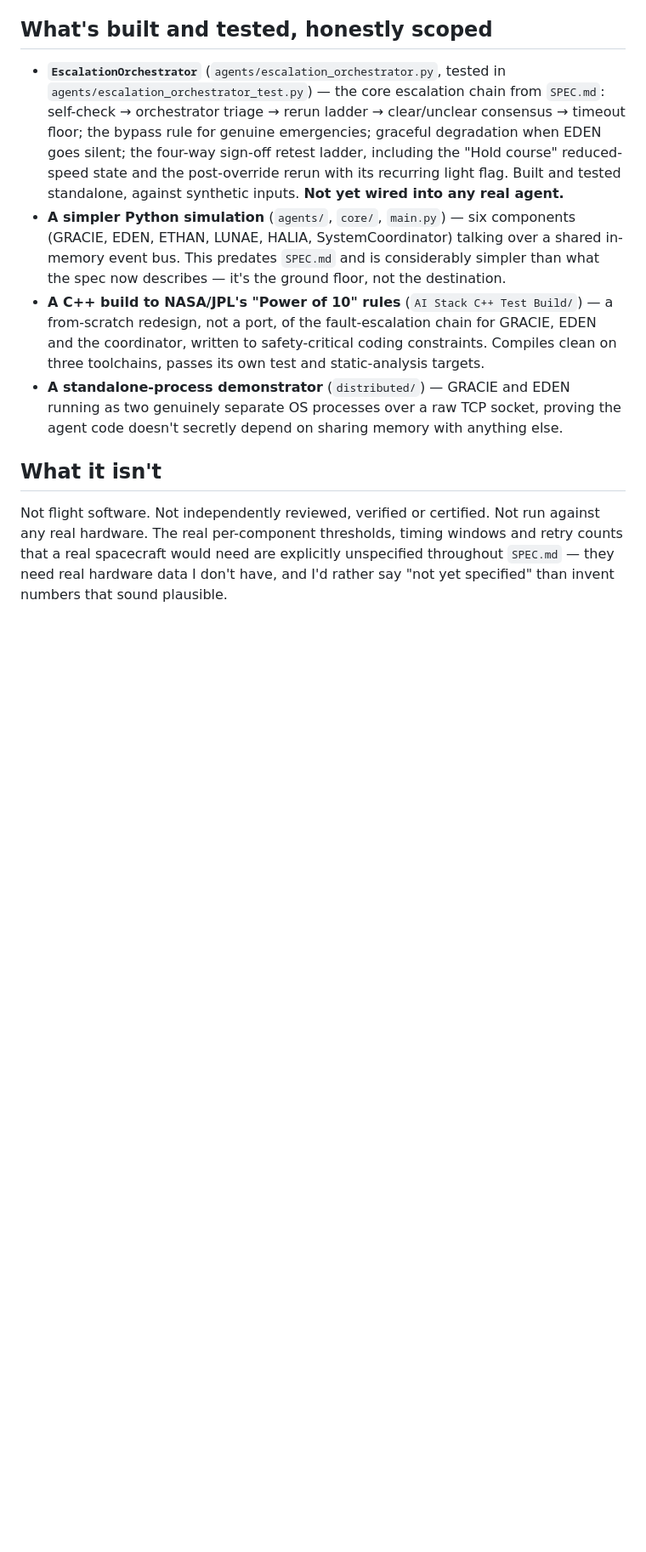
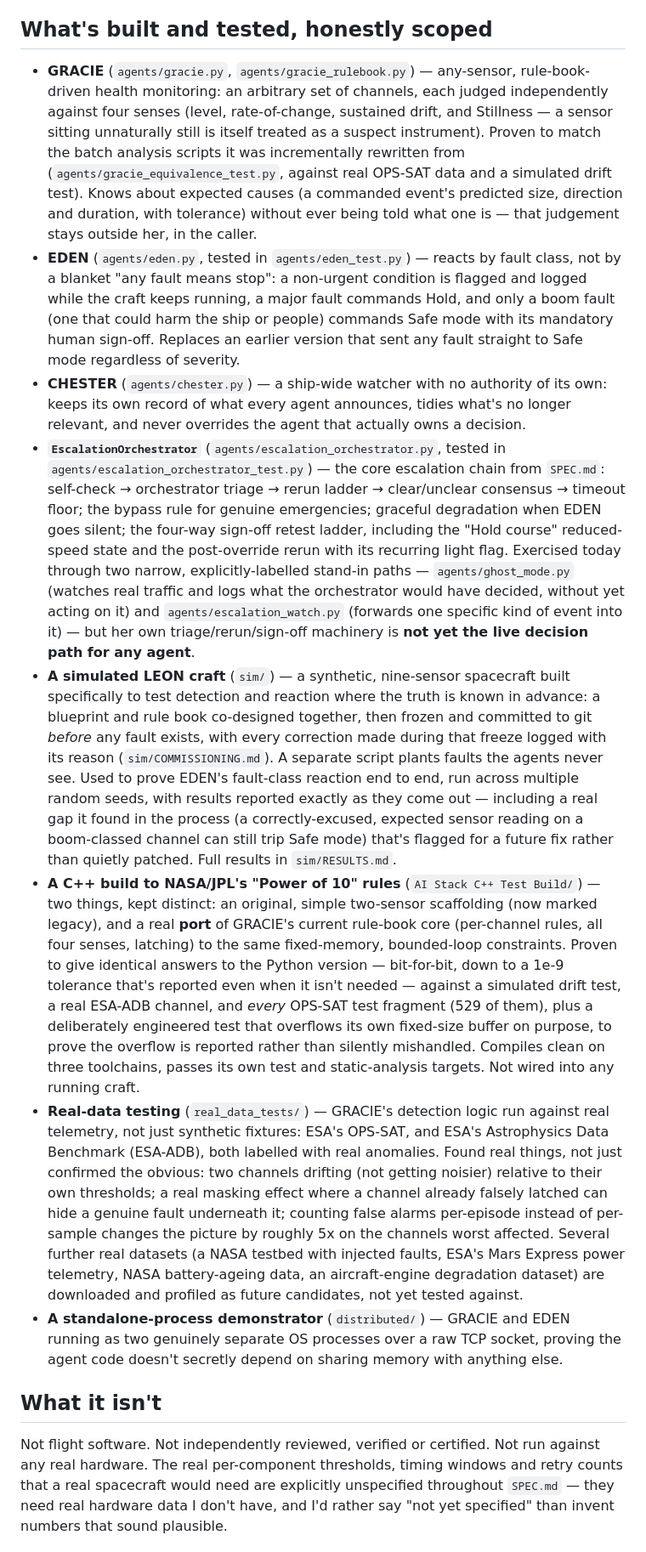
Before and after one commit to Jay8822/LEON, a Markdown page: README.md, the part around one of its changes. Shown at 85% size. GitHub-like rendering; blank space fills up the shorter version.

```diff
--- a/README.md
+++ b/README.md
@@ -12,9 +12,13 @@ Communication with a spacecraft isn't instant. In Earth orbit the delay is a fra
 
 ## What's built and tested, honestly scoped
 
-- **`EscalationOrchestrator`** (`agents/escalation_orchestrator.py`, tested in `agents/escalation_orchestrator_test.py`) — the core escalation chain from `SPEC.md`: self-check → orchestrator triage → rerun ladder → clear/unclear consensus → timeout floor; the bypass rule for genuine emergencies; graceful degradation when EDEN goes silent; the four-way sign-off retest ladder, including the "Hold course" reduced-speed state and the post-override rerun with its recurring light flag. Built and tested standalone, against synthetic inputs. **Not yet wired into any real agent.**
-- **A simpler Python simulation** (`agents/`, `core/`, `main.py`) — six components (GRACIE, EDEN, ETHAN, LUNAE, HALIA, SystemCoordinator) talking over a shared in-memory event bus. This predates `SPEC.md` and is considerably simpler than what the spec now describes — it's the ground floor, not the destination.
-- **A C++ build to NASA/JPL's "Power of 10" rules** (`AI Stack C++ Test Build/`) — a from-scratch redesign, not a port, of the fault-escalation chain for GRACIE, EDEN and the coordinator, written to safety-critical coding constraints. Compiles clean on three toolchains, passes its own test and static-analysis targets.
+- **GRACIE** (`agents/gracie.py`, `agents/gracie_rulebook.py`) — any-sensor, rule-book-driven health monitoring: an arbitrary set of channels, each judged independently against four senses (level, rate-of-change, sustained drift, and Stillness — a sensor sitting unnaturally still is itself treated as a suspect instrument). Proven to match the batch analysis scripts it was incrementally rewritten from (`agents/gracie_equivalence_test.py`, against real OPS-SAT data and a simulated drift test). Knows about expected causes (a commanded event's predicted size, direction and duration, with tolerance) without ever being told what one is — that judgement stays outside her, in the caller.
+- **EDEN** (`agents/eden.py`, tested in `agents/eden_test.py`) — reacts by fault class, not by a blanket "any fault means stop": a non-urgent condition is flagged and logged while the craft keeps running, a major fault commands Hold, and only a boom fault (one that could harm the ship or people) commands Safe mode with its mandatory human sign-off. Replaces an earlier version that sent any fault straight to Safe mode regardless of severity.
+- **CHESTER** (`agents/chester.py`) — a ship-wide watcher with no authority of its own: keeps its own record of what every agent announces, tidies what's no longer relevant, and never overrides the agent that actually owns a decision.
+- **`EscalationOrchestrator`** (`agents/escalation_orchestrator.py`, tested in `agents/escalation_orchestrator_test.py`) — the core escalation chain from `SPEC.md`: self-check → orchestrator triage → rerun ladder → clear/unclear consensus → timeout floor; the bypass rule for genuine emergencies; graceful degradation when EDEN goes silent; the four-way sign-off retest ladder, including the "Hold course" reduced-speed state and the post-override rerun with its recurring light flag. Exercised today through two narrow, explicitly-labelled stand-in paths — `agents/ghost_mode.py` (watches real traffic and logs what the orchestrator would have decided, without yet acting on it) and `agents/escalation_watch.py` (forwards one specific kind of event into it) — but her own triage/rerun/sign-off machinery is **not yet the live decision path for any agent**.
+- **A simulated LEON craft** (`sim/`) — a synthetic, nine-sensor spacecraft built specifically to test detection and reaction where the truth is known in advance: a blueprint and rule book co-designed together, then frozen and committed to git *before* any fault exists, with every correction made during that freeze logged with its reason (`sim/COMMISSIONING.md`). A separate script plants faults the agents never see. Used to prove EDEN's fault-class reaction end to end, run across multiple random seeds, with results reported exactly as they come out — including a real gap it found in the process (a correctly-excused, expected sensor reading on a boom-classed channel can still trip Safe mode) that's flagged for a future fix rather than quietly patched. Full results in `sim/RESULTS.md`.
+- **A C++ build to NASA/JPL's "Power of 10" rules** (`AI Stack C++ Test Build/`) — two things, kept distinct: an original, simple two-sensor scaffolding (now marked legacy), and a real **port** of GRACIE's current rule-book core (per-channel rules, all four senses, latching) to the same fixed-memory, bounded-loop constraints. Proven to give identical answers to the Python version — bit-for-bit, down to a 1e-9 tolerance that's reported even when it isn't needed — against a simulated drift test, a real ESA-ADB channel, and *every* OPS-SAT test fragment (529 of them), plus a deliberately engineered test that overflows its own fixed-size buffer on purpose, to prove the overflow is reported rather than silently mishandled. Compiles clean on three toolchains, passes its own test and static-analysis targets. Not wired into any running craft.
+- **Real-data testing** (`real_data_tests/`) — GRACIE's detection logic run against real telemetry, not just synthetic fixtures: ESA's OPS-SAT, and ESA's Astrophysics Data Benchmark (ESA-ADB), both labelled with real anomalies. Found real things, not just confirmed the obvious: two channels drifting (not getting noisier) relative to their own thresholds; a real masking effect where a channel already falsely latched can hide a genuine fault underneath it; counting false alarms per-episode instead of per-sample changes the picture by roughly 5x on the channels worst affected. Several further real datasets (a NASA testbed with injected faults, ESA's Mars Express power telemetry, NASA battery-ageing data, an aircraft-engine degradation dataset) are downloaded and profiled as future candidates, not yet tested against.
 - **A standalone-process demonstrator** (`distributed/`) — GRACIE and EDEN running as two genuinely separate OS processes over a raw TCP socket, proving the agent code doesn't secretly depend on sharing memory with anything else.
 
 ## What it isn't
```
Also changed, not shown: other parts of README.md (+9 -1 lines).
